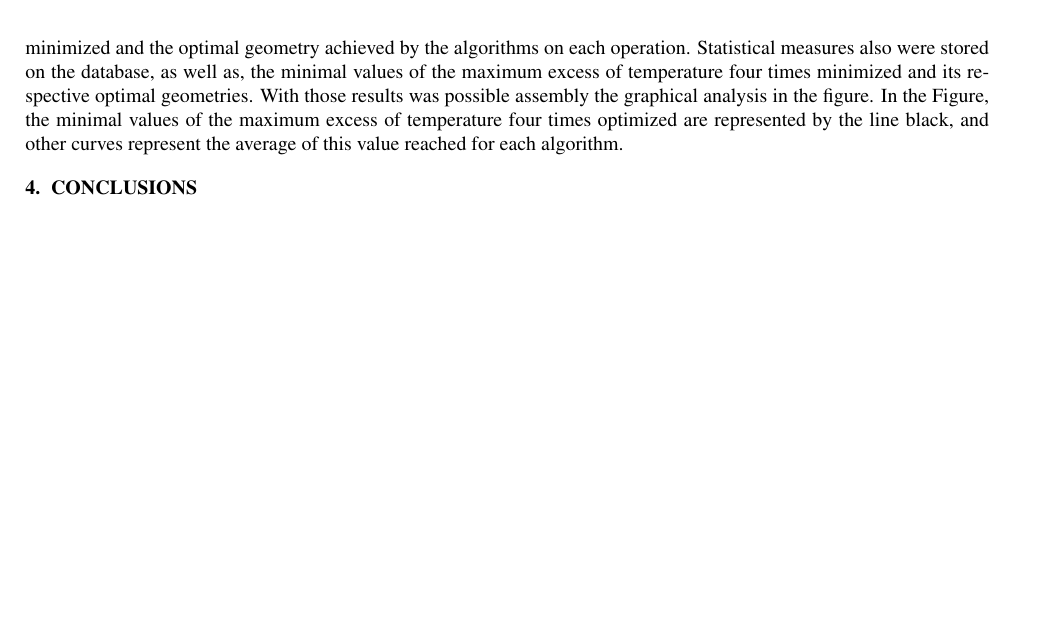
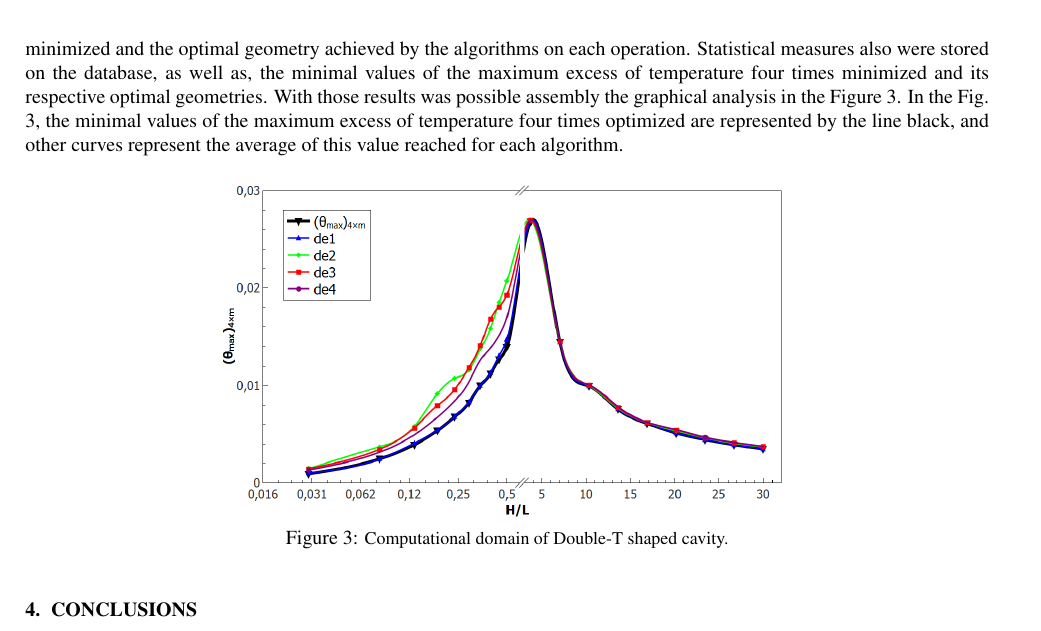
Before and after one commit to g1ll/encit_versao_final, a LaTeX document (encit2018final.tex): part of page 4 of 5, cut so that both start at the same text, the shorter picture padded with empty space. Compiled offline with pdfLaTeX.

Commit message:
Test new version whit image from Overleaf2

```diff
--- a/encit2018final.tex
+++ b/encit2018final.tex
@@ -113,7 +113,14 @@ The results of the four DOFs optimization process performed by thirty runs of ea
 \label{figure02}
 \end{figure}
 
-For the five DOFs optimization, was run four versions of DE algorithm that differs on Crossover and Mutation parameters, as well as, five versions of SA algorithm with different Cooling Schedule parameter. For each ratio of H/L were performed thirty runs of each one of nine algorithms and recorded the maximum excess of temperature four times minimized and the optimal geometry achieved by the algorithms on each operation. Statistical measures also were stored on the database, as well as, the minimal values of the maximum excess of temperature four times minimized and its respective optimal geometries. With those results was possible assembly the graphical analysis in the figure. In the Figure, the minimal values of the maximum excess of temperature four times optimized are represented by the line black, and other curves represent the average of this value reached for each algorithm.
+For the five DOFs optimization, was run four versions of DE algorithm that differs on Crossover and Mutation parameters, as well as, five versions of SA algorithm with different Cooling Schedule parameter. For each ratio of H/L were performed thirty runs of each one of nine algorithms and recorded the maximum excess of temperature four times minimized and the optimal geometry achieved by the algorithms on each operation. Statistical measures also were stored on the database, as well as, the minimal values of the maximum excess of temperature four times minimized and its respective optimal geometries. With those results was possible assembly the graphical analysis in the Figure \ref{figure03}. In the Fig. \ref{figure03}, the minimal values of the maximum excess of temperature four times optimized are represented by the line black, and other curves represent the average of this value reached for each algorithm.
+
+\begin{figure}[h!]
+\centering
+\includegraphics[width=0.6\linewidth]{imgs/de_300_iter/g_hl_tmim_1.png}
+\caption{ {\small Computational domain of Double-T shaped cavity.}}
+\label{figure03}
+\end{figure}
 
 \section{CONCLUSIONS}
 
```
